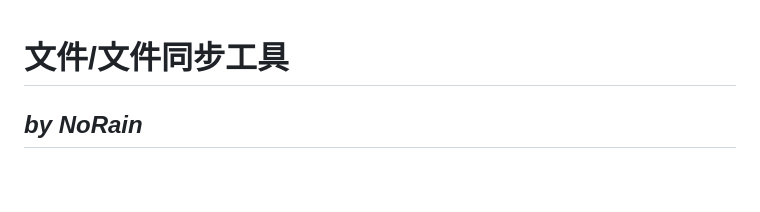
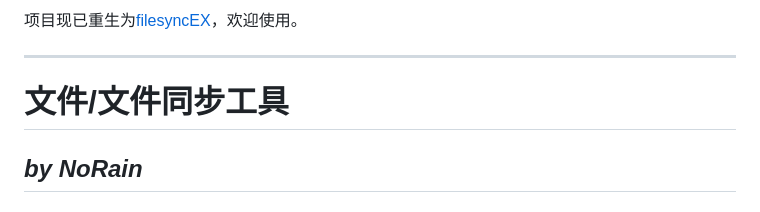
Before and after one commit to NoRainLand/filesync, a Markdown page: README.md, the part around the change. Drawn GitHub-style; blank space fills up the shorter version.

Commit message:
同步修改

```diff
--- a/README.md
+++ b/README.md
@@ -1,3 +1,13 @@
+
+项目现已重生为[filesyncEX](https://github.com/NoRainLand/filesyncEX)，欢迎使用。
+
+
+
+---
+
+
+
+
 # 文件/文件同步工具
 
 ## *by NoRain*
```
